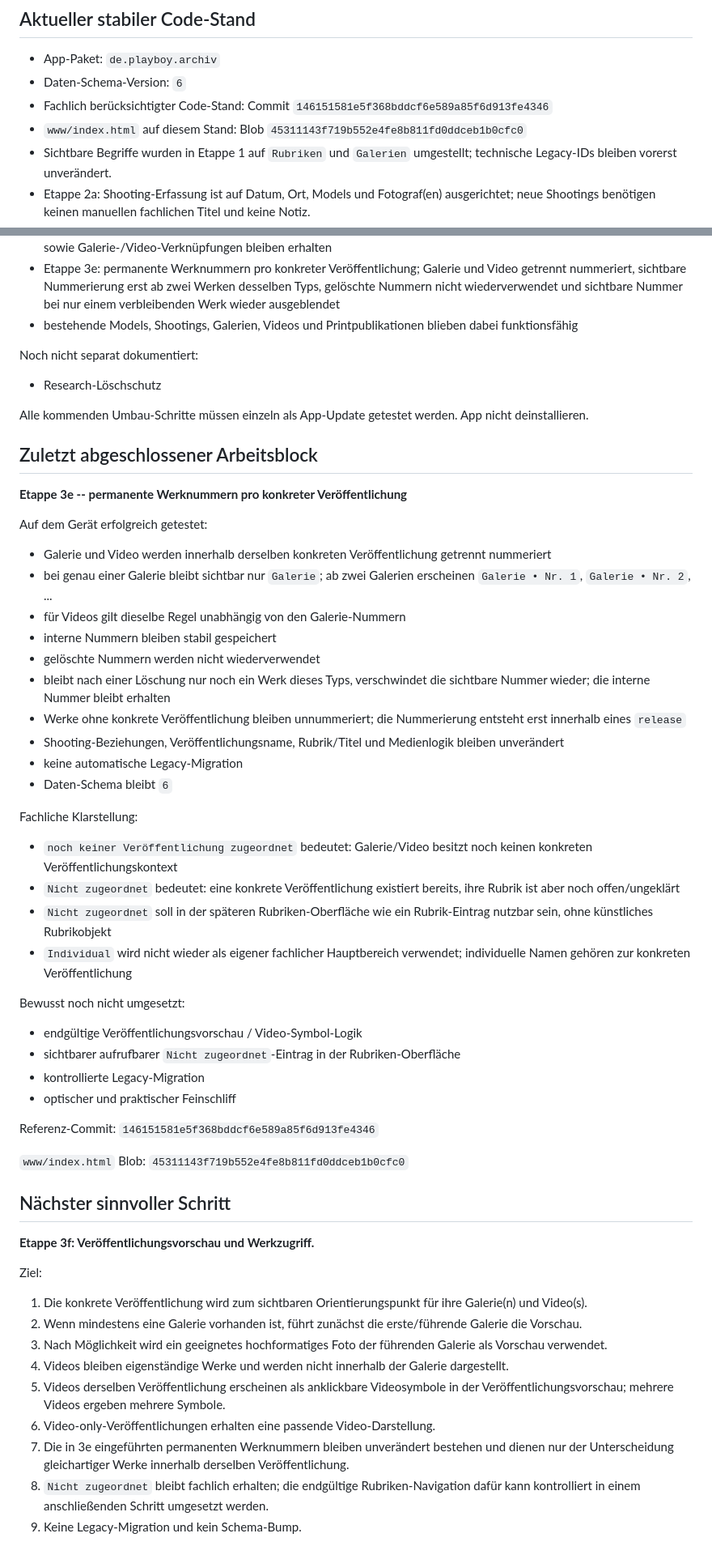
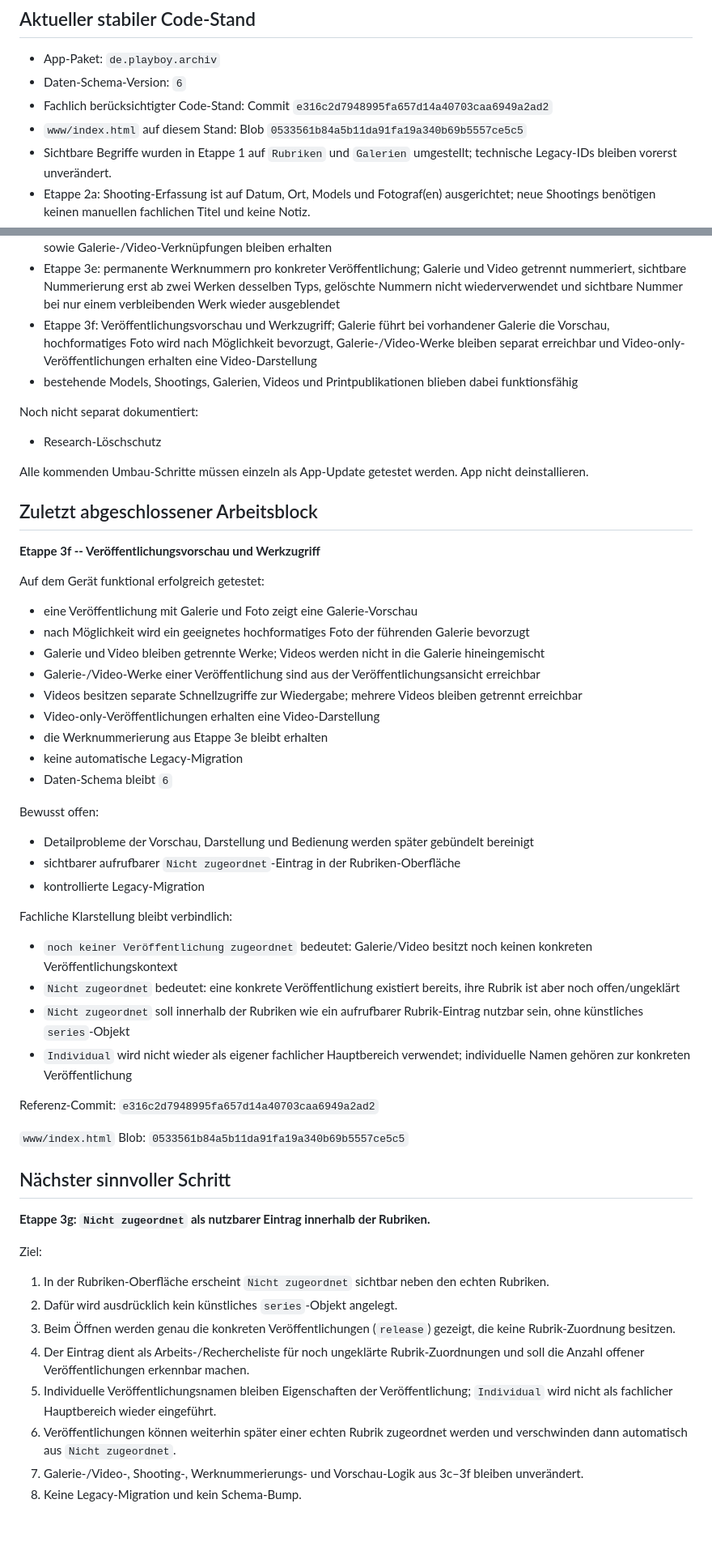
Before and after one commit to HotSpot2000-hub/playboy-archiv-android, a Markdown page: STATUS.md, 2 parts joined by grey strips. Shown at 81% size. GitHub-like rendering; blank space fills up the shorter version.

```diff
--- a/STATUS.md
+++ b/STATUS.md
@@ -20,8 +20,8 @@ Referenz-Commit: `146151581e5f368bddcf6e589a85f6d913fe4346`
 
 - App-Paket: `de.playboy.archiv`
 - Daten-Schema-Version: `6`
-- Fachlich berücksichtigter Code-Stand: Commit `146151581e5f368bddcf6e589a85f6d913fe4346`
-- `www/index.html` auf diesem Stand: Blob `45311143f719b552e4fe8b811fd0ddceb1b0cfc0`
+- Fachlich berücksichtigter Code-Stand: Commit `e316c2d7948995fa657d14a40703caa6949a2ad2`
+- `www/index.html` auf diesem Stand: Blob `0533561b84a5b11da91fa19a340b69b5557ce5c5`
 - Sichtbare Begriffe wurden in Etappe 1 auf `Rubriken` und `Galerien` umgestellt; technische Legacy-IDs bleiben vorerst unverändert.
 - Etappe 2a: Shooting-Erfassung ist auf Datum, Ort, Models und Fotograf(en) ausgerichtet; neue Shootings benötigen keinen manuellen fachlichen Titel und keine Notiz.
 - Etappe 2b: Galerien können beim Anlegen mit einem Shooting verknüpft werden und leiten Models, Fotograf(en), Datum und Ort daraus ab.
@@ -526,6 +527,7 @@ Erfolgreich dokumentiert:
 - Etappe 3c: Galerie und Video optional einer konkreten Veröffentlichung zuordnen, Zuordnung wechseln und entfernen; vorhandene Shooting-Zuordnung bleibt dabei erhalten
 - Etappe 3d: optionalen individuellen Veröffentlichungsnamen setzen, ändern und entfernen; Rubrik-/Titel-Zuordnung sowie Galerie-/Video-Verknüpfungen bleiben erhalten
 - Etappe 3e: permanente Werknummern pro konkreter Veröffentlichung; Galerie und Video getrennt nummeriert, sichtbare Nummerierung erst ab zwei Werken desselben Typs, gelöschte Nummern nicht wiederverwendet und sichtbare Nummer bei nur einem verbleibenden Werk wieder ausgeblendet
+- Etappe 3f: Veröffentlichungsvorschau und Werkzugriff; Galerie führt bei vorhandener Galerie die Vorschau, hochformatiges Foto wird nach Möglichkeit bevorzugt, Galerie-/Video-Werke bleiben separat erreichbar und Video-only-Veröffentlichungen erhalten eine Video-Darstellung
 - bestehende Models, Shootings, Galerien, Videos und Printpublikationen blieben dabei funktionsfähig
 
 Noch nicht separat dokumentiert:
@@ -535,49 +537,46 @@ Alle kommenden Umbau-Schritte müssen einzeln als App-Update getestet werden. Ap
 
 ## Zuletzt abgeschlossener Arbeitsblock
 
-**Etappe 3e -- permanente Werknummern pro konkreter Veröffentlichung**
+**Etappe 3f -- Veröffentlichungsvorschau und Werkzugriff**
 
-Auf dem Gerät erfolgreich getestet:
-- Galerie und Video werden innerhalb derselben konkreten Veröffentlichung getrennt nummeriert
-- bei genau einer Galerie bleibt sichtbar nur `Galerie`; ab zwei Galerien erscheinen `Galerie • Nr. 1`, `Galerie • Nr. 2`, ...
-- für Videos gilt dieselbe Regel unabhängig von den Galerie-Nummern
-- interne Nummern bleiben stabil gespeichert
-- gelöschte Nummern werden nicht wiederverwendet
-- bleibt nach einer Löschung nur noch ein Werk dieses Typs, verschwindet die sichtbare Nummer wieder; die interne Nummer bleibt erhalten
-- Werke ohne konkrete Veröffentlichung bleiben unnummeriert; die Nummerierung entsteht erst innerhalb eines `release`
-- Shooting-Beziehungen, Veröffentlichungsname, Rubrik/Titel und Medienlogik bleiben unverändert
+Auf dem Gerät funktional erfolgreich getestet:
+- eine Veröffentlichung mit Galerie und Foto zeigt eine Galerie-Vorschau
+- nach Möglichkeit wird ein geeignetes hochformatiges Foto der führenden Galerie bevorzugt
+- Galerie und Video bleiben getrennte Werke; Videos werden nicht in die Galerie hineingemischt
+- Galerie-/Video-Werke einer Veröffentlichung sind aus der Veröffentlichungsansicht erreichbar
+- Videos besitzen separate Schnellzugriffe zur Wiedergabe; mehrere Videos bleiben getrennt erreichbar
+- Video-only-Veröffentlichungen erhalten eine Video-Darstellung
+- die Werknummerierung aus Etappe 3e bleibt erhalten
 - keine automatische Legacy-Migration
 - Daten-Schema bleibt `6`
 
-Fachliche Klarstellung:
+Bewusst offen:
+- Detailprobleme der Vorschau, Darstellung und Bedienung werden später gebündelt bereinigt
+- sichtbarer aufrufbarer `Nicht zugeordnet`-Eintrag in der Rubriken-Oberfläche
+- kontrollierte Legacy-Migration
+
+Fachliche Klarstellung bleibt verbindlich:
 - `noch keiner Veröffentlichung zugeordnet` bedeutet: Galerie/Video besitzt noch keinen konkreten Veröffentlichungskontext
 - `Nicht zugeordnet` bedeutet: eine konkrete Veröffentlichung existiert bereits, ihre Rubrik ist aber noch offen/ungeklärt
-- `Nicht zugeordnet` soll in der späteren Rubriken-Oberfläche wie ein Rubrik-Eintrag nutzbar sein, ohne künstliches Rubrikobjekt
+- `Nicht zugeordnet` soll innerhalb der Rubriken wie ein aufrufbarer Rubrik-Eintrag nutzbar sein, ohne künstliches `series`-Objekt
 - `Individual` wird nicht wieder als eigener fachlicher Hauptbereich verwendet; individuelle Namen gehören zur konkreten Veröffentlichung
 
-Bewusst noch nicht umgesetzt:
-- endgültige Veröffentlichungsvorschau / Video-Symbol-Logik
-- sichtbarer aufrufbarer `Nicht zugeordnet`-Eintrag in der Rubriken-Oberfläche
-- kontrollierte Legacy-Migration
-- optischer und praktischer Feinschliff
-
 Referenz-Commit:
-`146151581e5f368bddcf6e589a85f6d913fe4346`
+`e316c2d7948995fa657d14a40703caa6949a2ad2`
 
 `www/index.html` Blob:
-`45311143f719b552e4fe8b811fd0ddceb1b0cfc0`
+`0533561b84a5b11da91fa19a340b69b5557ce5c5`
 
 ## Nächster sinnvoller Schritt
 
-**Etappe 3f: Veröffentlichungsvorschau und Werkzugriff.**
+**Etappe 3g: `Nicht zugeordnet` als nutzbarer Eintrag innerhalb der Rubriken.**
 
 Ziel:
-1. Die konkrete Veröffentlichung wird zum sichtbaren Orientierungspunkt für ihre Galerie(n) und Video(s).
-2. Wenn mindestens eine Galerie vorhanden ist, führt zunächst die erste/führende Galerie die Vorschau.
-3. Nach Möglichkeit wird ein geeignetes hochformatiges Foto der führenden Galerie als Vorschau verwendet.
-4. Videos bleiben eigenständige Werke und werden nicht innerhalb der Galerie dargestellt.
-5. Videos derselben Veröffentlichung erscheinen als anklickbare Videosymbole in der Veröffentlichungsvorschau; mehrere Videos ergeben mehrere Symbole.
-6. Video-only-Veröffentlichungen erhalten eine passende Video-Darstellung.
-7. Die in 3e eingeführten permanenten Werknummern bleiben unverändert bestehen und dienen nur der Unterscheidung gleichartiger Werke innerhalb derselben Veröffentlichung.
-8. `Nicht zugeordnet` bleibt fachlich erhalten; die endgültige Rubriken-Navigation dafür kann kontrolliert in einem anschließenden Schritt umgesetzt werden.
-9. Keine Legacy-Migration und kein Schema-Bump.
+1. In der Rubriken-Oberfläche erscheint `Nicht zugeordnet` sichtbar neben den echten Rubriken.
+2. Dafür wird ausdrücklich kein künstliches `series`-Objekt angelegt.
+3. Beim Öffnen werden genau die konkreten Veröffentlichungen (`release`) gezeigt, die keine Rubrik-Zuordnung besitzen.
+4. Der Eintrag dient als Arbeits-/Rechercheliste für noch ungeklärte Rubrik-Zuordnungen und soll die Anzahl offener Veröffentlichungen erkennbar machen.
+5. Individuelle Veröffentlichungsnamen bleiben Eigenschaften der Veröffentlichung; `Individual` wird nicht als fachlicher Hauptbereich wieder eingeführt.
+6. Veröffentlichungen können weiterhin später einer echten Rubrik zugeordnet werden und verschwinden dann automatisch aus `Nicht zugeordnet`.
+7. Galerie-/Video-, Shooting-, Werknummerierungs- und Vorschau-Logik aus 3c–3f bleiben unverändert.
+8. Keine Legacy-Migration und kein Schema-Bump.
```
Also changed, not shown: other parts of STATUS.md (+4 -3 lines).
